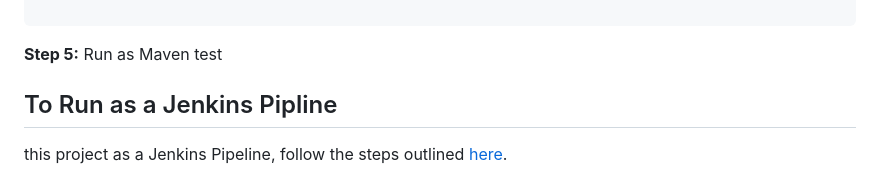
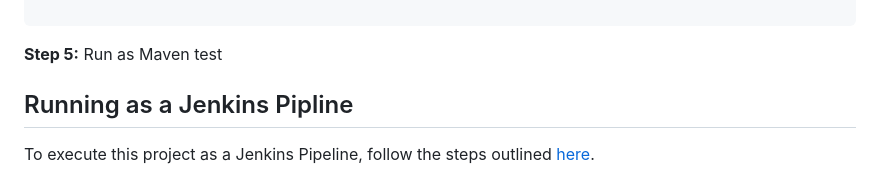
Before and after one commit to testpointcorp/vansahSeleniumJavaDemo, a Markdown page: Readme.MD, the part around the change. Drawn GitHub-style.

```diff
--- a/Readme.MD
+++ b/Readme.MD
@@ -100,5 +100,5 @@ Vansah's APIs enable the integration of Vansah Test Management App with various
 **Step 5:** Run as Maven test
 
 
-## To Run as a Jenkins Pipline
-this project as a Jenkins Pipeline, follow the steps outlined [here](https://github.com/testpointcorp/vansahSeleniumJavaDemo/blob/jenkins-job/Jenkins_Pipeline.md).
+## Running as a Jenkins Pipline
+To execute this project as a Jenkins Pipeline, follow the steps outlined [here](https://github.com/testpointcorp/vansahSeleniumJavaDemo/blob/jenkins-job/Jenkins_Pipeline.md).
```
